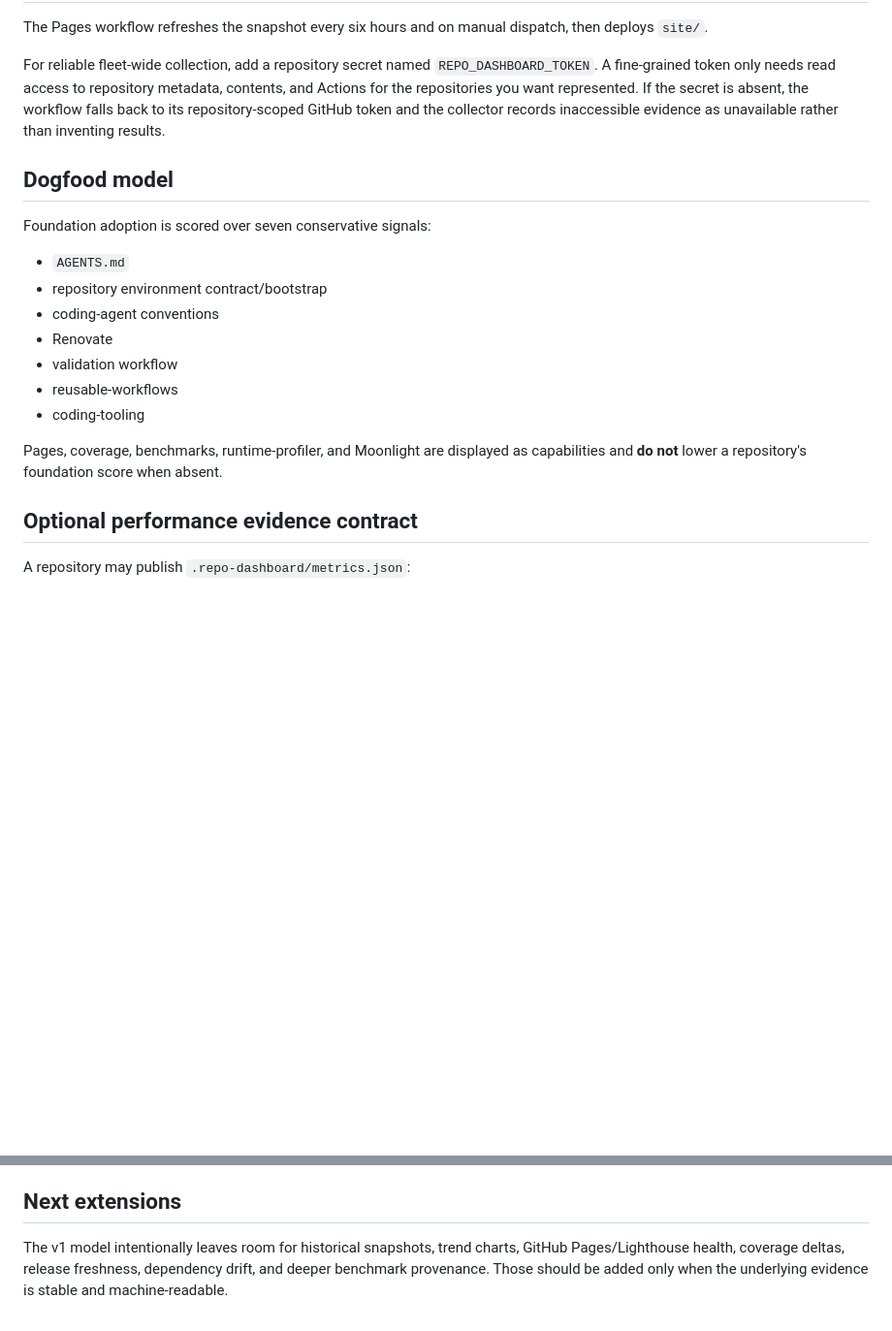
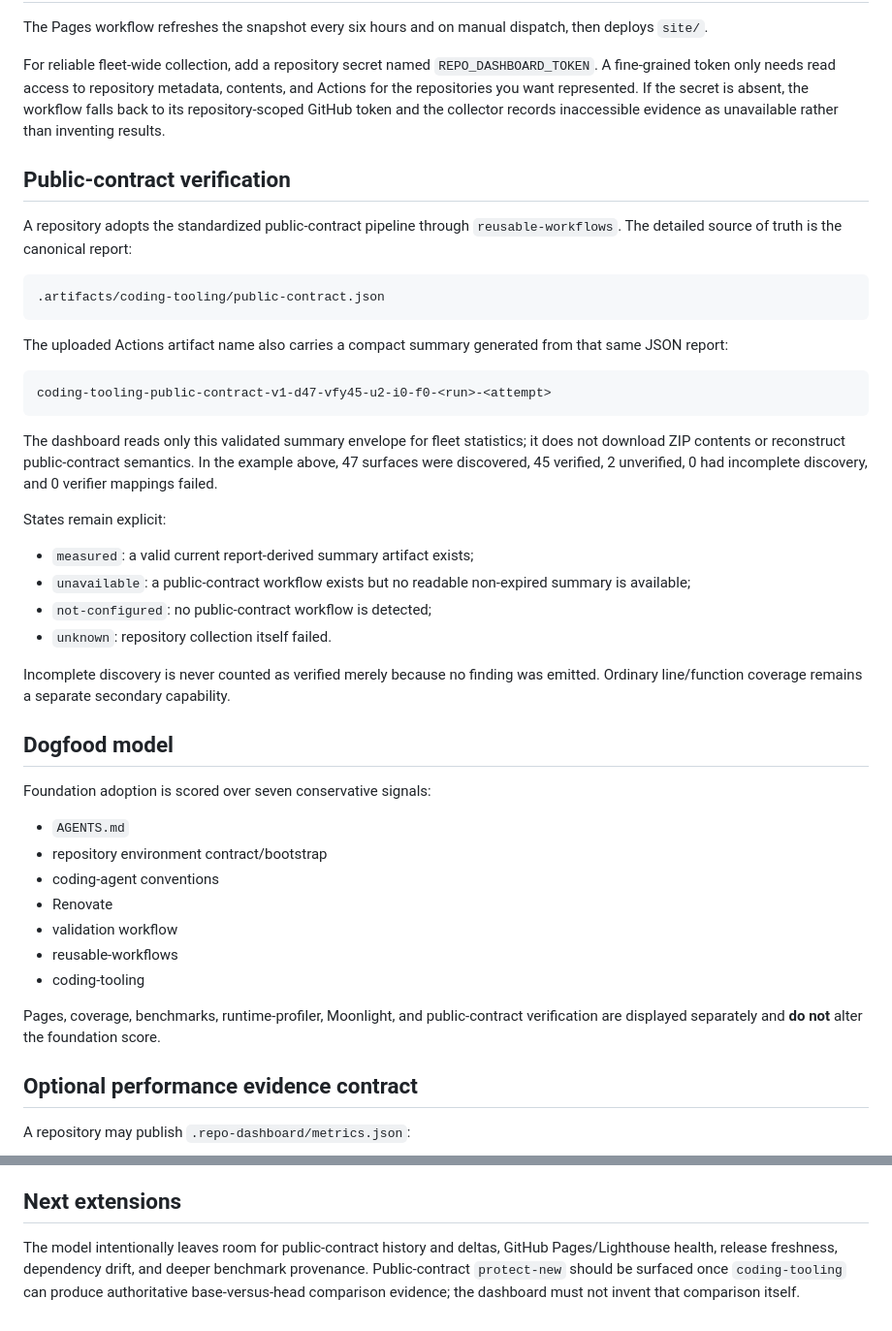
Before and after one commit to moritzbrantner/repo-dashboard, a Markdown page: README.md, 2 parts joined by grey strips. Shown at 97% size. Drawn GitHub-style; blank space fills up the shorter version.

Commit message:
docs: document public contract verification aggregation

````diff
--- a/README.md
+++ b/README.md
@@ -40,6 +42,31 @@ The Pages workflow refreshes the snapshot every six hours and on manual dispatch
 
 For reliable fleet-wide collection, add a repository secret named `REPO_DASHBOARD_TOKEN`. A fine-grained token only needs read access to repository metadata, contents, and Actions for the repositories you want represented. If the secret is absent, the workflow falls back to its repository-scoped GitHub token and the collector records inaccessible evidence as unavailable rather than inventing results.
 
+## Public-contract verification
+
+A repository adopts the standardized public-contract pipeline through `reusable-workflows`. The detailed source of truth is the canonical report:
+
+```text
+.artifacts/coding-tooling/public-contract.json
+```
+
+The uploaded Actions artifact name also carries a compact summary generated from that same JSON report:
+
+```text
+coding-tooling-public-contract-v1-d47-vfy45-u2-i0-f0-<run>-<attempt>
+```
+
+The dashboard reads only this validated summary envelope for fleet statistics; it does not download ZIP contents or reconstruct public-contract semantics. In the example above, 47 surfaces were discovered, 45 verified, 2 unverified, 0 had incomplete discovery, and 0 verifier mappings failed.
+
+States remain explicit:
+
+- `measured`: a valid current report-derived summary artifact exists;
+- `unavailable`: a public-contract workflow exists but no readable non-expired summary is available;
+- `not-configured`: no public-contract workflow is detected;
+- `unknown`: repository collection itself failed.
+
+Incomplete discovery is never counted as verified merely because no finding was emitted. Ordinary line/function coverage remains a separate secondary capability.
+
 ## Dogfood model
 
 Foundation adoption is scored over seven conservative signals:
@@ -52,7 +79,7 @@ Foundation adoption is scored over seven conservative signals:
 - reusable-workflows
 - coding-tooling
 
-Pages, coverage, benchmarks, runtime-profiler, and Moonlight are displayed as capabilities and **do not** lower a repository's foundation score when absent.
+Pages, coverage, benchmarks, runtime-profiler, Moonlight, and public-contract verification are displayed separately and **do not** alter the foundation score.
 
 ## Optional performance evidence contract
 
@@ -79,4 +106,4 @@ Only this small whitelist is ingested. Raw profiler output, logs, machine-local
 
 ## Next extensions
 
-The v1 model intentionally leaves room for historical snapshots, trend charts, GitHub Pages/Lighthouse health, coverage deltas, release freshness, dependency drift, and deeper benchmark provenance. Those should be added only when the underlying evidence is stable and machine-readable.
+The model intentionally leaves room for public-contract history and deltas, GitHub Pages/Lighthouse health, release freshness, dependency drift, and deeper benchmark provenance. Public-contract `protect-new` should be surfaced once `coding-tooling` can produce authoritative base-versus-head comparison evidence; the dashboard must not invent that comparison itself.
````
Also changed, not shown: other parts of README.md (+6 -4 lines).
